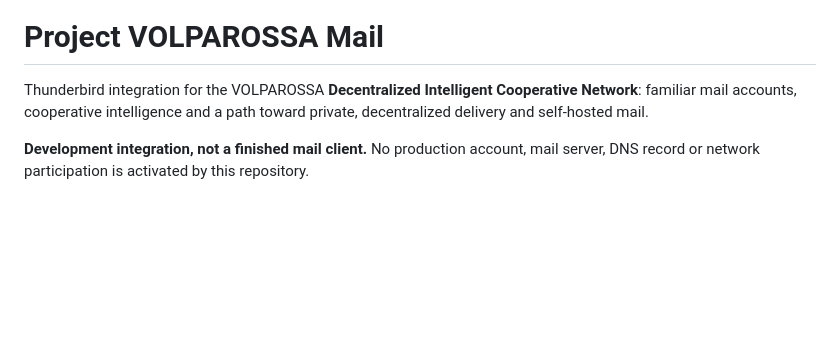
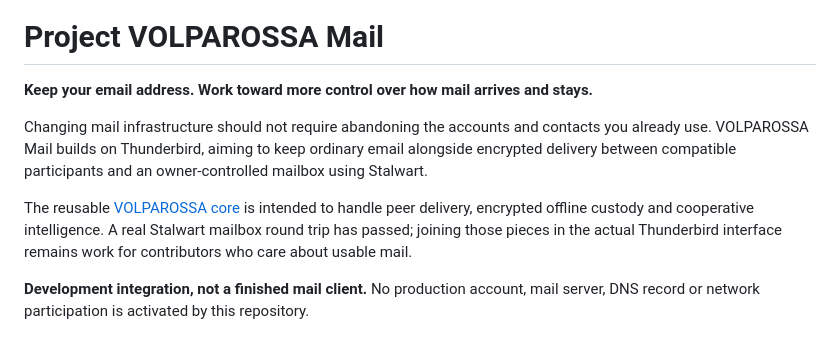
Before and after one commit to VOLPAROSSA/volparossa-mail, a Markdown page: README.md, the part around the change. Drawn GitHub-style; blank space fills up the shorter version.

Commit message:
docs: explain application purpose and evidence boundaries

```diff
--- a/README.md
+++ b/README.md
@@ -2,9 +2,17 @@
 
 # Project VOLPAROSSA Mail
 
-Thunderbird integration for the VOLPAROSSA **Decentralized Intelligent Cooperative
-Network**: familiar mail accounts, cooperative intelligence and a path toward private,
-decentralized delivery and self-hosted mail.
+**Keep your email address. Work toward more control over how mail arrives and stays.**
+
+Changing mail infrastructure should not require abandoning the accounts and
+contacts you already use. VOLPAROSSA Mail builds on Thunderbird, aiming to keep
+ordinary email alongside encrypted delivery between compatible participants and
+an owner-controlled mailbox using Stalwart.
+
+The reusable [VOLPAROSSA core](https://github.com/VOLPAROSSA/volparossa) is intended
+to handle peer delivery, encrypted offline custody and cooperative intelligence.
+A real Stalwart mailbox round trip has passed; joining those pieces in the actual
+Thunderbird interface remains work for contributors who care about usable mail.
 
 **Development integration, not a finished mail client.** No production account, mail
 server, DNS record or network participation is activated by this repository.
```
